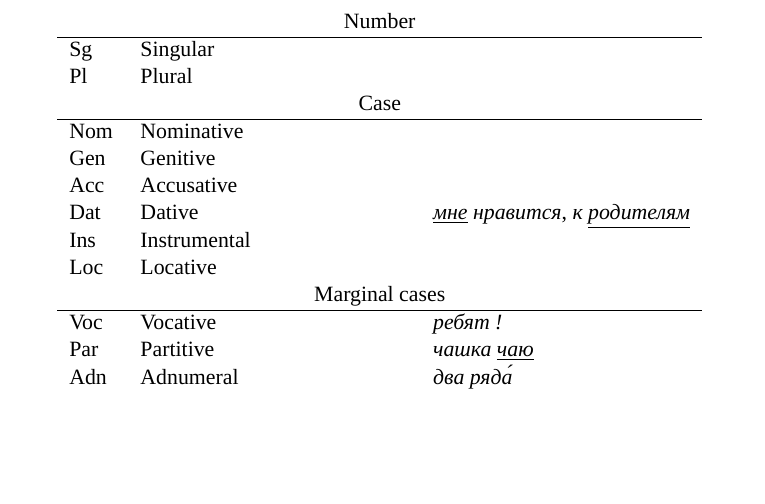
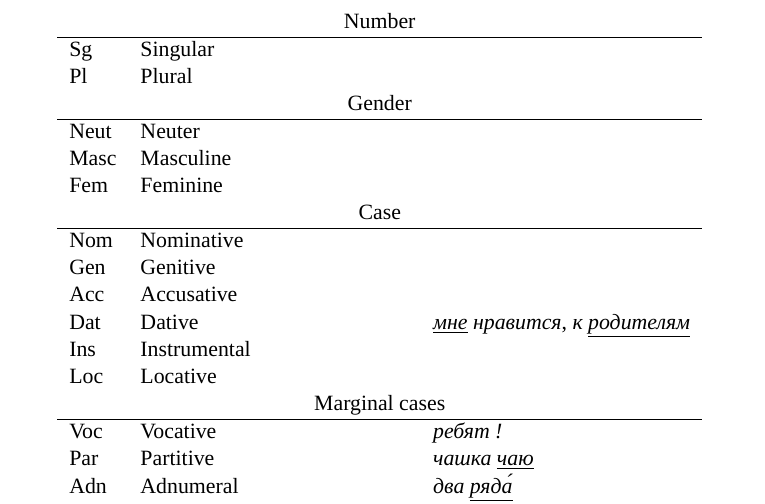
Before and after one commit to ftyers/konstruktikon, a LaTeX document (documentation/documentation.tex): part of page 2 of 7, cut so that both start at the same text, the shorter picture padded with empty space. Compiled offline with LuaLaTeX; a missing font is replaced by an installed copy or a similar font.

Commit message:
some more examples, cases

```diff
--- a/documentation/documentation.tex
+++ b/documentation/documentation.tex
@@ -91,7 +91,11 @@ Morphological categories should be written in titlecase.
 \hline
 Sg  & Singular & ~ \\
 Pl  & Plural & ~ \\
-
+\multicolumn{3}{c}{Gender} \\
+\hline
+Neut & Neuter & ~ \\
+Masc & Masculine & ~ \\
+Fem & Feminine& ~ \\
 \multicolumn{3}{c}{Case} \\
 \hline
 Nom & Nominative &  \\
```
Also changed, not shown: documentation/documentation.pdf.
